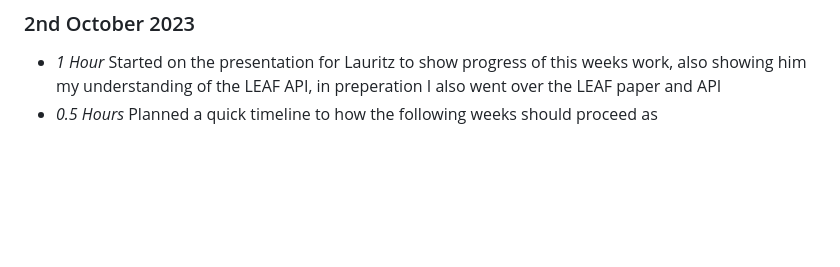
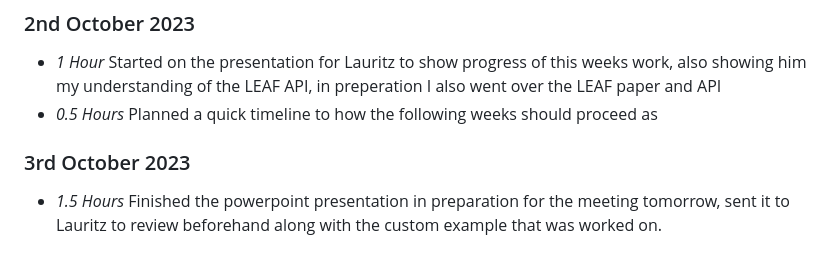
Before and after one commit to JamesNurdin/ECO-LEAF, a Markdown page: timelog.md, the part around the change. Rendered like a GitHub page; blank space fills up the shorter version.

Commit message:
updated timelog

```diff
--- a/timelog.md
+++ b/timelog.md
@@ -50,3 +50,5 @@
 ### 2nd October 2023
 * *1 Hour* Started on the presentation for Lauritz to show progress of this weeks work, also showing him my understanding of the LEAF API, in preperation I also went over the LEAF paper and API
 * *0.5 Hours* Planned a quick timeline to how the following weeks should proceed as
+### 3rd October 2023
+* *1.5 Hours* Finished the powerpoint presentation in preparation for the meeting tomorrow, sent it to Lauritz to review beforehand along with the custom example that was worked on.
```
